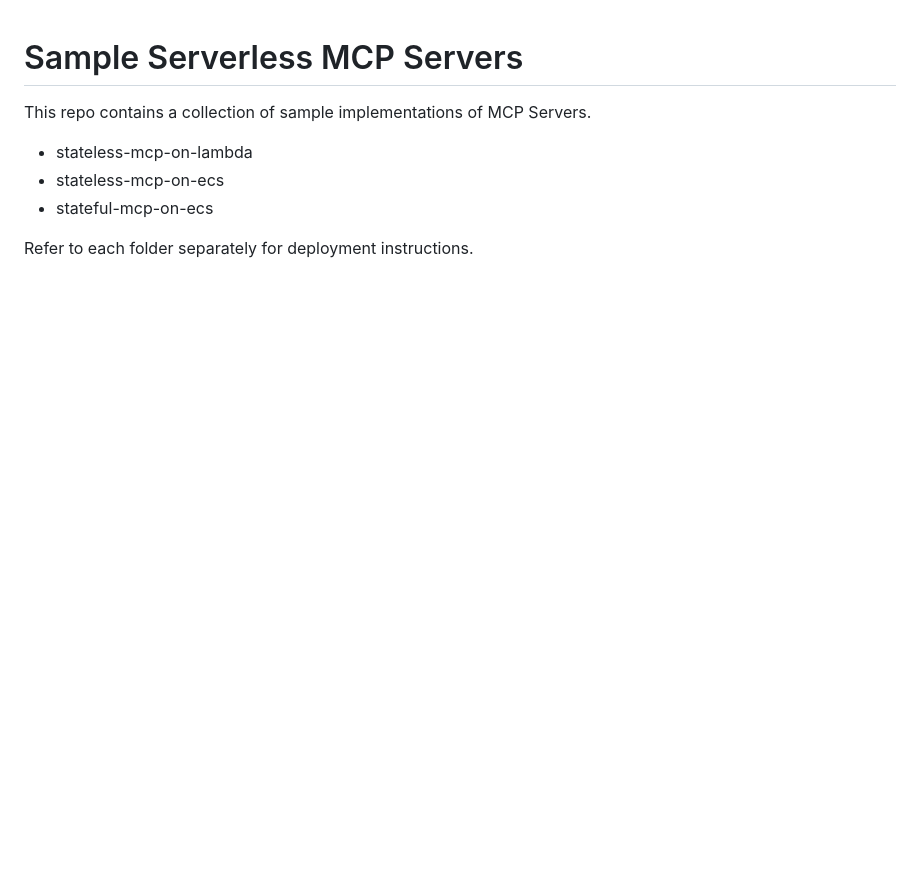
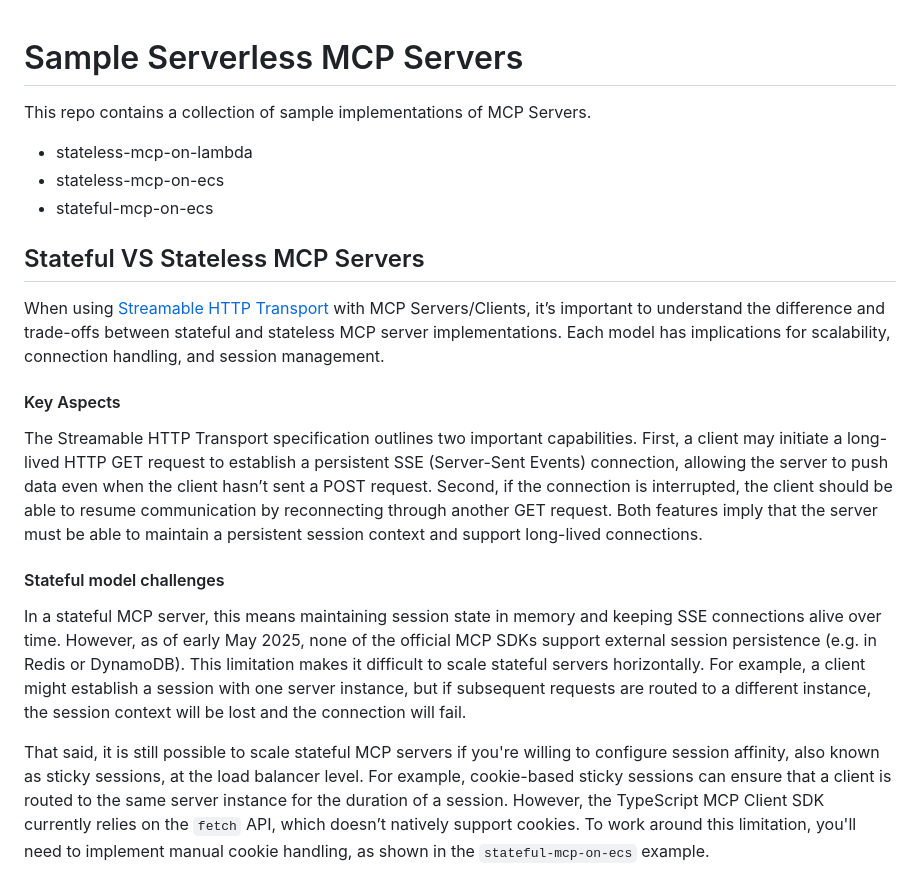
Before and after one commit to aws-samples/sample-serverless-mcp-servers, a Markdown page: README.md, the part around one of its changes. GitHub-like rendering; blank space fills up the shorter version.

Commit message:
updated readme and arch images

```diff
--- a/README.md
+++ b/README.md
@@ -6,4 +6,17 @@ This repo contains a collection of sample implementations of MCP Servers.
 * stateless-mcp-on-ecs
 * stateful-mcp-on-ecs
 
-Refer to each folder separately for deployment instructions.
+## Stateful VS Stateless MCP Servers
+
+When using [Streamable HTTP Transport]((https://modelcontextprotocol.io/specification/2025-03-26/basic/transports#streamable-http)) with MCP Servers/Clients, it’s important to understand the difference and trade-offs between stateful and stateless MCP server implementations. Each model has implications for scalability, connection handling, and session management.
+
+#### Key Aspects
+
+The Streamable HTTP Transport specification outlines two important capabilities. First, a client may initiate a long-lived HTTP GET request to establish a persistent SSE (Server-Sent Events) connection, allowing the server to push data even when the client hasn’t sent a POST request. Second, if the connection is interrupted, the client should be able to resume communication by reconnecting through another GET request. Both features imply that the server must be able to maintain a persistent session context and support long-lived connections.
+
+#### Stateful model challenges
+
+In a stateful MCP server, this means maintaining session state in memory and keeping SSE connections alive over time. However, as of early May 2025, none of the official MCP SDKs support external session persistence (e.g. in Redis or DynamoDB). This limitation makes it difficult to scale stateful servers horizontally. For example, a client might establish a session with one server instance, but if subsequent requests are routed to a different instance, the session context will be lost and the connection will fail.
+
+That said, it is still possible to scale stateful MCP servers if you're willing to configure session affinity, also known as sticky sessions, at the load balancer level. For example, cookie-based sticky sessions can ensure that a client is routed to the same server instance for the duration of a session. However, the TypeScript MCP Client SDK currently relies on the `fetch` API, which doesn’t natively support cookies. To work around this limitation, you'll need to implement manual cookie handling, as shown in the `stateful-mcp-on-ecs` example.
+
```
Also changed, not shown: other parts of README.md (+13 -0 lines), stateful-mcp-on-ecs/architecture.png, stateless-mcp-on-ecs/architecture.png.
